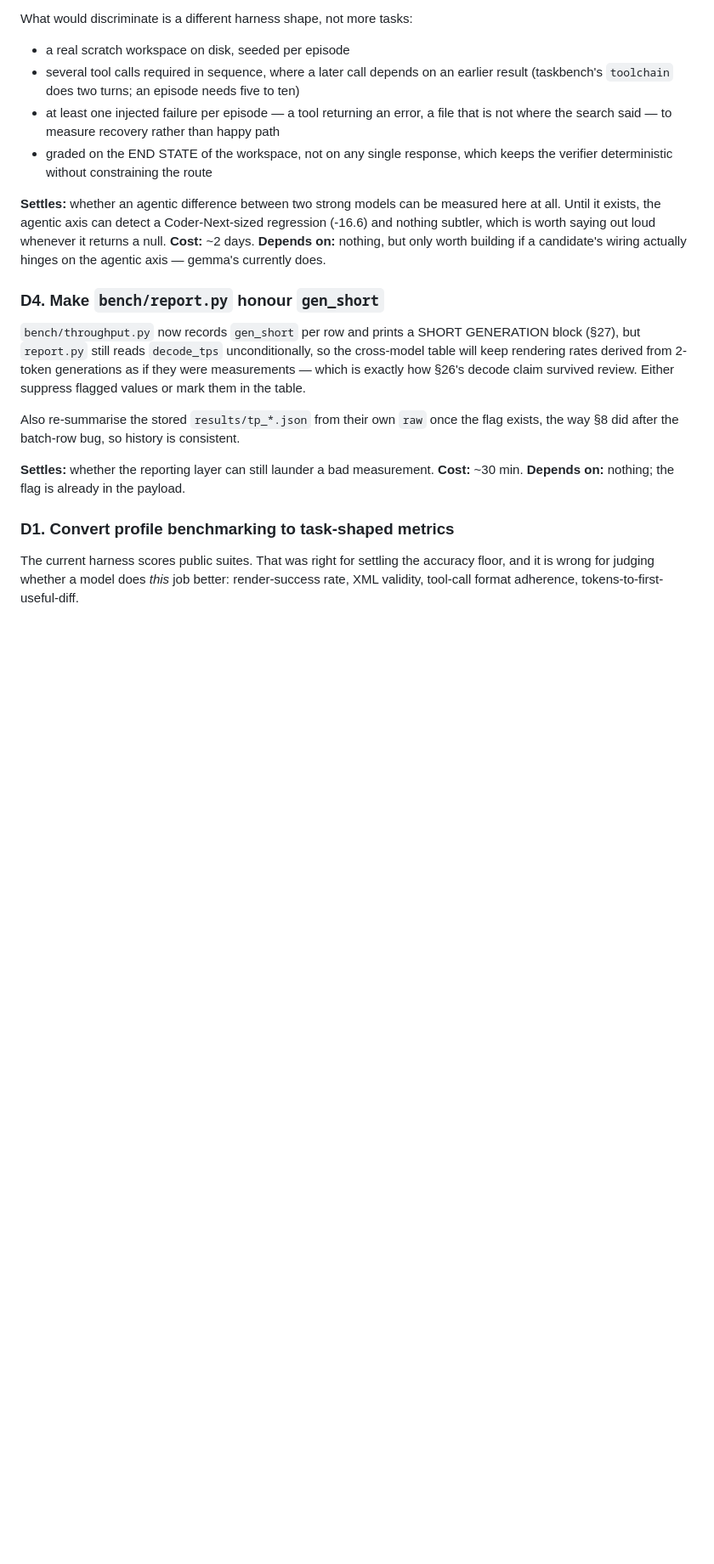
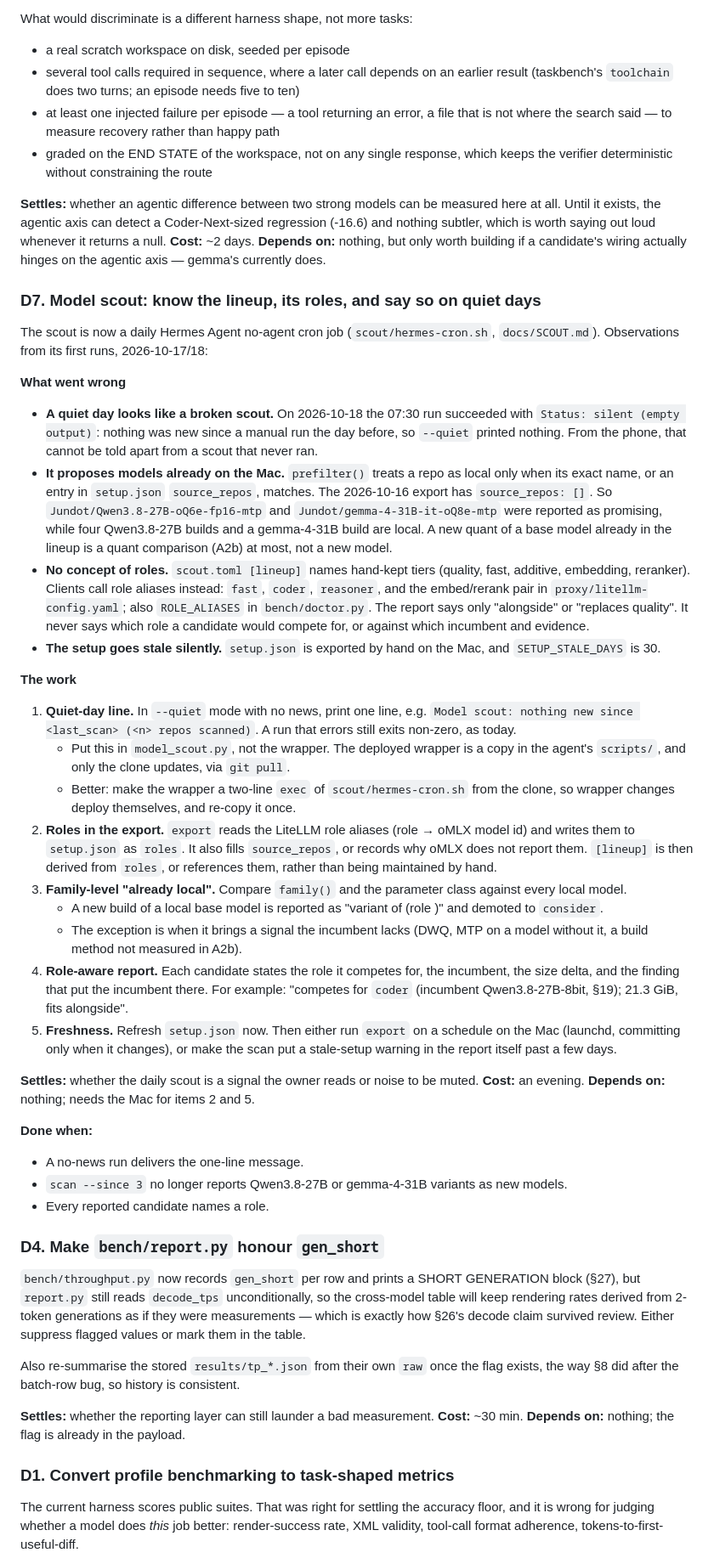
Before and after one commit to lightenup/local-llm, a Markdown page: docs/backlog.md, the part around the change. Shown at 85% size. Drawn GitHub-style; blank space fills up the shorter version.

Commit message:
Backlog D7: model scout knows the lineup, its roles, and reports quiet days
Co-Authored-By: Claude Opus 5.5 <noreply@anthropic.com>

```diff
--- a/docs/backlog.md
+++ b/docs/backlog.md
@@ -1589,6 +1589,65 @@ out loud whenever it returns a null.
 **Cost:** ~2 days. **Depends on:** nothing, but only worth building if a
 candidate's wiring actually hinges on the agentic axis — gemma's currently does.
 
+### D7. Model scout: know the lineup, its roles, and say so on quiet days
+
+The scout is now a daily Hermes Agent no-agent cron job (`scout/hermes-cron.sh`,
+`docs/SCOUT.md`). Observations from its first runs, 2026-10-17/18:
+
+**What went wrong**
+- **A quiet day looks like a broken scout.** On 2026-10-18 the 07:30 run succeeded with
+  `Status: silent (empty output)`: nothing was new since a manual run the day before, so
+  `--quiet` printed nothing. From the phone, that cannot be told apart from a scout that
+  never ran.
+- **It proposes models already on the Mac.** `prefilter()` treats a repo as local only
+  when its exact name, or an entry in `setup.json` `source_repos`, matches. The 2026-10-16
+  export has `source_repos: []`. So `Jundot/Qwen3.8-27B-oQ6e-fp16-mtp` and
+  `Jundot/gemma-4-31B-it-oQ8e-mtp` were reported as promising, while four Qwen3.8-27B builds
+  and a gemma-4-31B build are local. A new quant of a base model already in the lineup is a
+  quant comparison (A2b) at most, not a new model.
+- **No concept of roles.** `scout.toml [lineup]` names hand-kept tiers (quality, fast,
+  additive, embedding, reranker). Clients call role aliases instead: `fast`, `coder`,
+  `reasoner`, and the embed/rerank pair in `proxy/litellm-config.yaml`; also
+  `ROLE_ALIASES` in `bench/doctor.py`. The report says only "alongside" or "replaces
+  quality". It never says which role a candidate would compete for, or against which
+  incumbent and evidence.
+- **The setup goes stale silently.** `setup.json` is exported by hand on the Mac, and
+  `SETUP_STALE_DAYS` is 30.
+
+**The work**
+1. **Quiet-day line.** In `--quiet` mode with no news, print one line, e.g.
+   `Model scout: nothing new since <last_scan> (<n> repos scanned)`. A run that errors
+   still exits non-zero, as today.
+   - Put this in `model_scout.py`, not the wrapper. The deployed wrapper is a copy in the
+     agent's `scripts/`, and only the clone updates, via `git pull`.
+   - Better: make the wrapper a two-line `exec` of `scout/hermes-cron.sh` from the clone,
+     so wrapper changes deploy themselves, and re-copy it once.
+2. **Roles in the export.** `export` reads the LiteLLM role aliases (role → oMLX model
+   id) and writes them to `setup.json` as `roles`. It also fills `source_repos`, or
+   records why oMLX does not report them. `[lineup]` is then derived from `roles`, or
+   references them, rather than being maintained by hand.
+3. **Family-level "already local".** Compare `family()` and the parameter class against
+   every local model.
+   - A new build of a local base model is reported as "variant of <local id>
+     (role <r>)" and demoted to `consider`.
+   - The exception is when it brings a signal the incumbent lacks (DWQ, MTP on a model
+     without it, a build method not measured in A2b).
+4. **Role-aware report.** Each candidate states the role it competes for, the incumbent,
+   the size delta, and the finding that put the incumbent there. For example: "competes
+   for `coder` (incumbent Qwen3.8-27B-8bit, §19); 21.3 GiB, fits alongside".
+5. **Freshness.** Refresh `setup.json` now. Then either run `export` on a schedule on
+   the Mac (launchd, committing only when it changes), or make the scan put a stale-setup
+   warning in the report itself past a few days.
+
+**Settles:** whether the daily scout is a signal the owner reads or noise to be muted.
+**Cost:** an evening. **Depends on:** nothing; needs the Mac for items 2 and 5.
+
+**Done when:**
+- A no-news run delivers the one-line message.
+- `scan --since 3` no longer reports Qwen3.8-27B or gemma-4-31B variants as new
+  models.
+- Every reported candidate names a role.
+
 ### D4. Make `bench/report.py` honour `gen_short`
 
 `bench/throughput.py` now records `gen_short` per row and prints a SHORT
```
